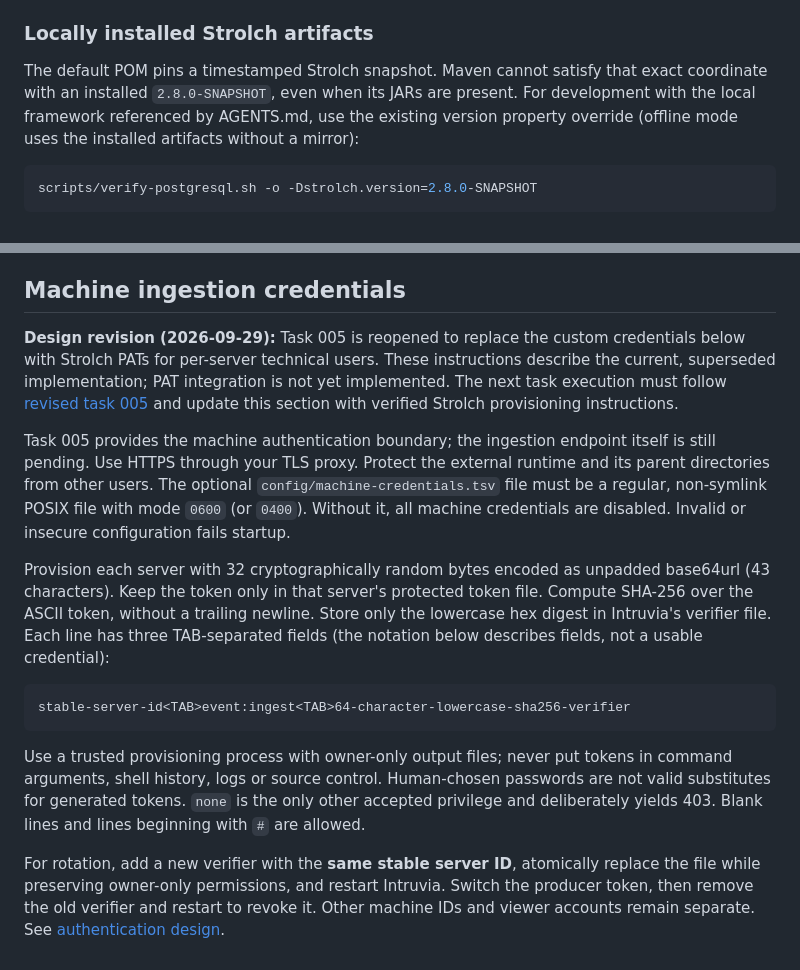
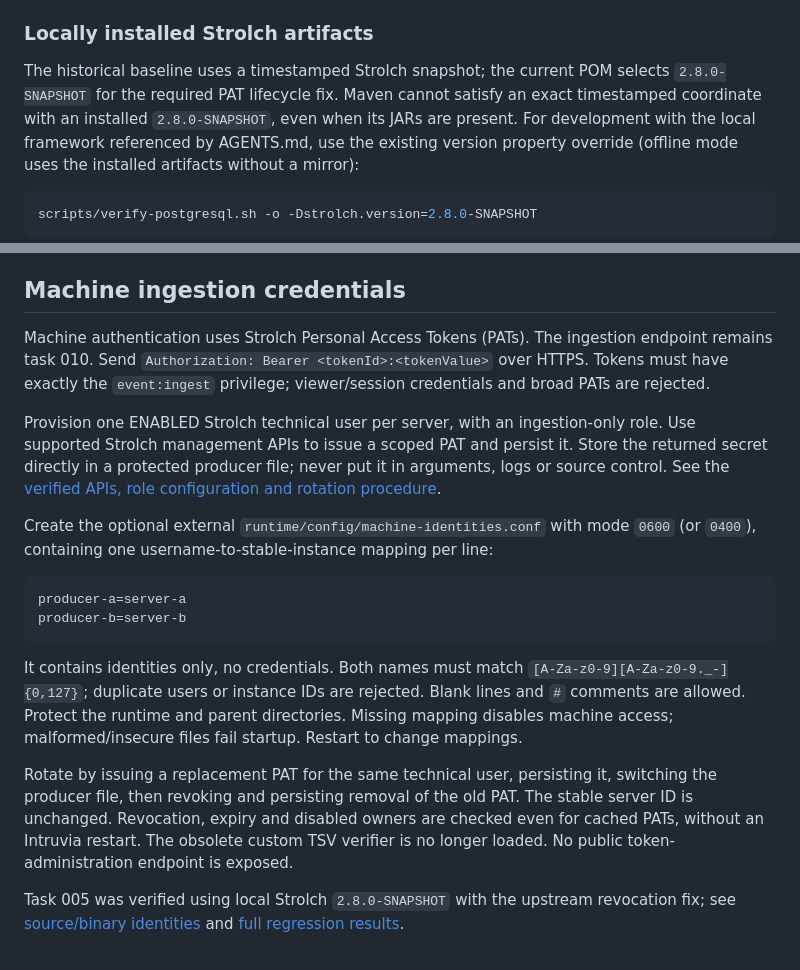
Before and after one commit to eitch/intruvia, a Markdown page: README.md, 2 parts joined by grey strips. GitHub-like rendering.

Commit message:
[Docs] Expanded README.md with updated Strolch PAT instructions
Updated machine authentication details to reflect the integration of Strolch Personal Access Tokens (PATs) as per task 005. Revised provisioning guidelines, runtime configurations, rotation procedures, and security considerations to align with the verified implementation.

````diff
--- a/README.md
+++ b/README.md
@@ -83,8 +83,9 @@ and `runtime/` together when copying the assembled directory.
 
 ### Locally installed Strolch artifacts
 
-The default POM pins a timestamped Strolch snapshot. Maven cannot satisfy that exact
-coordinate with an installed `2.8.0-SNAPSHOT`, even when its JARs are present.
+The historical baseline uses a timestamped Strolch snapshot; the current POM selects
+`2.8.0-SNAPSHOT` for the required PAT lifecycle fix. Maven cannot satisfy an exact
+timestamped coordinate with an installed `2.8.0-SNAPSHOT`, even when its JARs are present.
 For development with the local framework referenced by AGENTS.md, use the existing
 version property override (offline mode uses the installed artifacts without a mirror):
 
@@ -147,34 +148,37 @@ Strolch XML round trips, including IPv6, partial locations and 64-bit sequence p
 
 ## Machine ingestion credentials
 
-**Design revision (2026-09-29):** Task 005 is reopened to replace the custom credentials
-below with Strolch PATs for per-server technical users. These instructions describe
-the current, superseded implementation; PAT integration is not yet implemented.
-The next task execution must follow [revised task 005](docs/INTRUVIA_BACKLOG.md)
-and update this section with verified Strolch provisioning instructions.
+Machine authentication uses Strolch Personal Access Tokens (PATs). The ingestion
+endpoint remains task 010. Send `Authorization: Bearer <tokenId>:<tokenValue>` over
+HTTPS. Tokens must have exactly the `event:ingest` privilege; viewer/session credentials
+and broad PATs are rejected.
 
-Task 005 provides the machine authentication boundary; the ingestion endpoint itself
-is still pending. Use HTTPS through your TLS proxy. Protect the external runtime and
-its parent directories from other users. The optional `config/machine-credentials.tsv`
-file must be a regular, non-symlink POSIX file with mode `0600` (or `0400`). Without
-it, all machine credentials are disabled. Invalid or insecure configuration fails startup.
+Provision one ENABLED Strolch technical user per server, with an ingestion-only role.
+Use supported Strolch management APIs to issue a scoped PAT and persist it. Store the
+returned secret directly in a protected producer file; never put it in arguments,
+logs or source control. See the [verified APIs, role configuration and rotation
+procedure](docs/architecture/005-machine-authentication.md).
 
-Provision each server with 32 cryptographically random bytes encoded as unpadded
-base64url (43 characters). Keep the token only in that server's protected token file.
-Compute SHA-256 over the ASCII token, without a trailing newline. Store only the
-lowercase hex digest in Intruvia's verifier file. Each line has three TAB-separated
-fields (the notation below describes fields, not a usable credential):
+Create the optional external `runtime/config/machine-identities.conf` with mode `0600`
+(or `0400`), containing one username-to-stable-instance mapping per line:
 
 ```text
-stable-server-id<TAB>event:ingest<TAB>64-character-lowercase-sha256-verifier
+producer-a=server-a
+producer-b=server-b
 ```
 
-Use a trusted provisioning process with owner-only output files; never put tokens in
-command arguments, shell history, logs or source control. Human-chosen passwords are
-not valid substitutes for generated tokens. `none` is the only other accepted privilege
-and deliberately yields 403. Blank lines and lines beginning with `#` are allowed.
+It contains identities only, no credentials. Both names must match
+`[A-Za-z0-9][A-Za-z0-9._-]{0,127}`; duplicate users or instance IDs are rejected.
+Blank lines and `#` comments are allowed. Protect the runtime and parent directories.
+Missing mapping disables machine access; malformed/insecure files fail startup.
+Restart to change mappings.
 
-For rotation, add a new verifier with the **same stable server ID**, atomically replace
-the file while preserving owner-only permissions, and restart Intruvia. Switch the
-producer token, then remove the old verifier and restart to revoke it. Other machine
-IDs and viewer accounts remain separate. See [authentication design](docs/architecture/005-machine-authentication.md).
+Rotate by issuing a replacement PAT for the same technical user, persisting it,
+switching the producer file, then revoking and persisting removal of the old PAT.
+The stable server ID is unchanged. Revocation, expiry and disabled owners are checked
+even for cached PATs, without an Intruvia restart. The obsolete custom TSV verifier
+is no longer loaded. No public token-administration endpoint is exposed.
+
+Task 005 was verified using local Strolch `2.8.0-SNAPSHOT` with the upstream revocation
+fix; see [source/binary identities](docs/verification/005-resume-source-review.txt)
+and [full regression results](docs/verification/005-resume-acceptance.txt).
````
